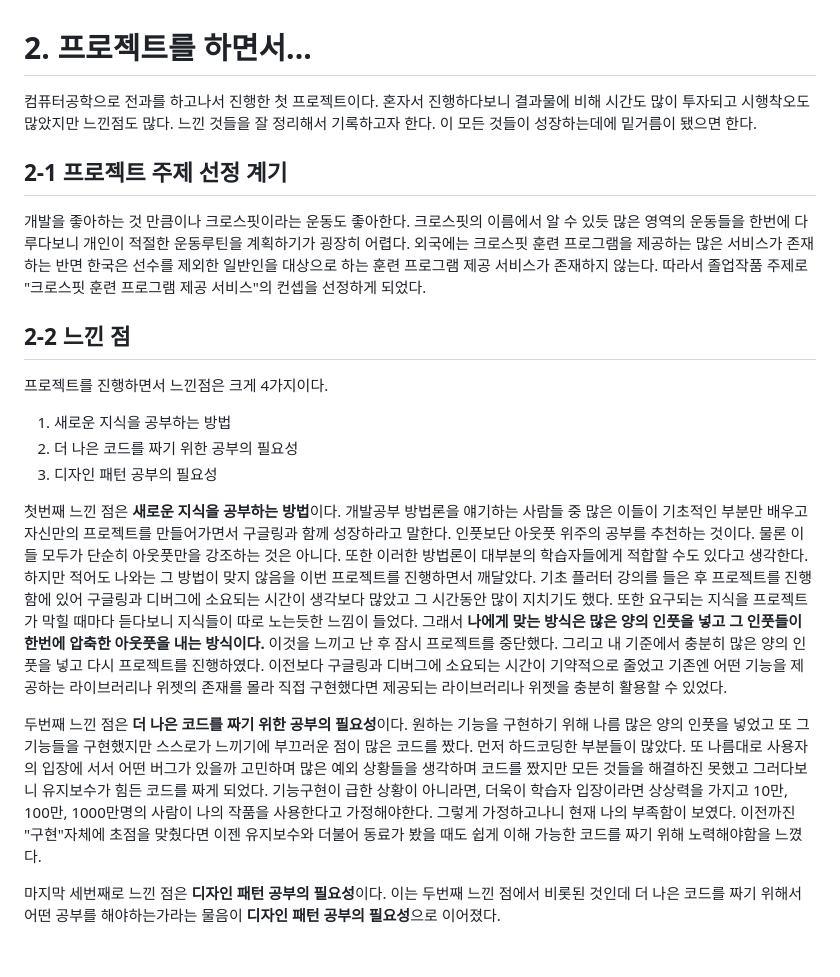
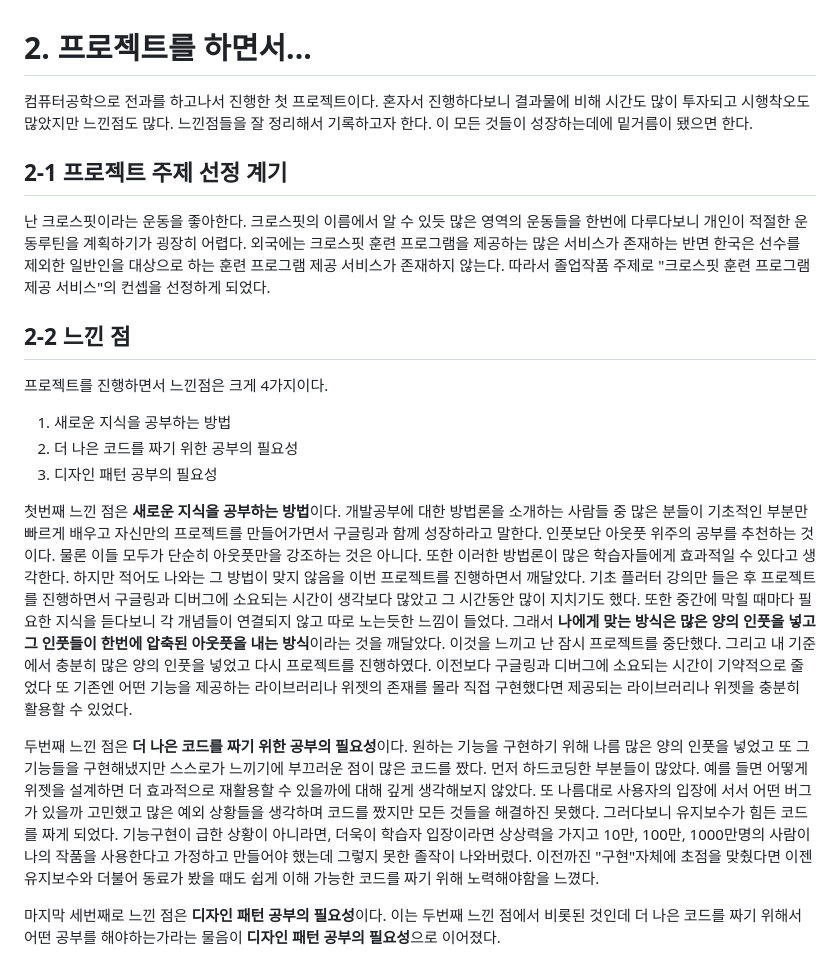
Before and after one commit to dw9706/CTED-Crossfit_Training_Every_Day, a Markdown page: README.md, the part around the change. Rendered like a GitHub page.

```diff
--- a/README.md
+++ b/README.md
@@ -142,9 +142,9 @@ Records로 들어가면 6가지의 기록을 등록할 수 있습니다. Account
 <br/>
 
 # 2. 프로젝트를 하면서...
-컴퓨터공학으로 전과를 하고나서 진행한 첫 프로젝트이다. 혼자서 진행하다보니 결과물에 비해 시간도 많이 투자되고 시행착오도 많았지만 느낀점도 많다. 느낀 것들을 잘 정리해서 기록하고자 한다. 이 모든 것들이 성장하는데에 밑거름이 됐으면 한다.
+컴퓨터공학으로 전과를 하고나서 진행한 첫 프로젝트이다. 혼자서 진행하다보니 결과물에 비해 시간도 많이 투자되고 시행착오도 많았지만 느낀점도 많다. 느낀점들을 잘 정리해서 기록하고자 한다. 이 모든 것들이 성장하는데에 밑거름이 됐으면 한다.
 ## 2-1 프로젝트 주제 선정 계기
-개발을 좋아하는 것 만큼이나 크로스핏이라는 운동도 좋아한다. 크로스핏의 이름에서 알 수 있듯 많은 영역의 운동들을 한번에 다루다보니 개인이 적절한 운동루틴을 계획하기가 굉장히 어렵다. 외국에는 크로스핏 훈련 프로그램을 제공하는 많은 서비스가 존재하는 반면 한국은 선수를 제외한 일반인을 대상으로 하는 훈련 프로그램 제공 서비스가 존재하지 않는다. 따라서 졸업작품 주제로 "크로스핏 훈련 프로그램 제공 서비스"의 컨셉을 선정하게 되었다.
+난 크로스핏이라는 운동을 좋아한다. 크로스핏의 이름에서 알 수 있듯 많은 영역의 운동들을 한번에 다루다보니 개인이 적절한 운동루틴을 계획하기가 굉장히 어렵다. 외국에는 크로스핏 훈련 프로그램을 제공하는 많은 서비스가 존재하는 반면 한국은 선수를 제외한 일반인을 대상으로 하는 훈련 프로그램 제공 서비스가 존재하지 않는다. 따라서 졸업작품 주제로 "크로스핏 훈련 프로그램 제공 서비스"의 컨셉을 선정하게 되었다.
 
 ## 2-2 느낀 점
 프로젝트를 진행하면서 느낀점은 크게 4가지이다.
@@ -153,8 +153,8 @@ Records로 들어가면 6가지의 기록을 등록할 수 있습니다. Account
 2. 더 나은 코드를 짜기 위한 공부의 필요성
 3. 디자인 패턴 공부의 필요성
 
-첫번째 느낀 점은 **새로운 지식을 공부하는 방법**이다. 개발공부 방법론을 얘기하는 사람들 중 많은 이들이  기초적인 부분만 배우고 자신만의 프로젝트를 만들어가면서 구글링과 함께 성장하라고 말한다. 인풋보단 아웃풋 위주의 공부를 추천하는 것이다. 물론 이들 모두가 단순히 아웃풋만을 강조하는 것은 아니다. 또한 이러한 방법론이 대부분의 학습자들에게 적합할 수도 있다고 생각한다. 하지만 적어도 나와는 그 방법이 맞지 않음을 이번 프로젝트를 진행하면서 깨달았다. 기초 플러터 강의를 들은 후 프로젝트를 진행함에 있어 구글링과 디버그에 소요되는 시간이 생각보다 많았고 그 시간동안 많이 지치기도 했다. 또한 요구되는 지식을 프로젝트가 막힐 때마다 듣다보니 지식들이 따로 노는듯한 느낌이 들었다. 그래서 **나에게 맞는 방식은 많은 양의 인풋을 넣고 그 인풋들이 한번에 압축한 아웃풋을 내는 방식이다.** 이것을 느끼고 난 후 잠시 프로젝트를 중단했다. 그리고 내 기준에서 충분히 많은 양의 인풋을 넣고 다시 프로젝트를 진행하였다. 이전보다 구글링과 디버그에 소요되는 시간이 기약적으로 줄었고 기존엔 어떤 기능을 제공하는 라이브러리나 위젯의 존재를 몰라 직접 구현했다면 제공되는 라이브러리나 위젯을 충분히 활용할 수 있었다.
+첫번째 느낀 점은 **새로운 지식을 공부하는 방법**이다. 개발공부에 대한 방법론을 소개하는 사람들 중 많은 분들이 기초적인 부분만 빠르게 배우고 자신만의 프로젝트를 만들어가면서 구글링과 함께 성장하라고 말한다. 인풋보단 아웃풋 위주의 공부를 추천하는 것이다. 물론 이들 모두가 단순히 아웃풋만을 강조하는 것은 아니다. 또한 이러한 방법론이 많은 학습자들에게 효과적일 수 있다고 생각한다. 하지만 적어도 나와는 그 방법이 맞지 않음을 이번 프로젝트를 진행하면서 깨달았다. 기초 플러터 강의만 들은 후 프로젝트를 진행하면서 구글링과 디버그에 소요되는 시간이 생각보다 많았고 그 시간동안 많이 지치기도 했다. 또한 중간에 막힐 때마다 필요한 지식을 듣다보니 각 개념들이 연결되지 않고 따로 노는듯한 느낌이 들었다. 그래서 **나에게 맞는 방식은 많은 양의 인풋을 넣고 그 인풋들이 한번에 압축된 아웃풋을 내는 방식**이라는 것을 깨달았다. 이것을 느끼고 난 잠시 프로젝트를 중단했다. 그리고 내 기준에서 충분히 많은 양의 인풋을 넣었고 다시 프로젝트를 진행하였다. 이전보다 구글링과 디버그에 소요되는 시간이 기약적으로 줄었다 또 기존엔 어떤 기능을 제공하는 라이브러리나 위젯의 존재를 몰라 직접 구현했다면 제공되는 라이브러리나 위젯을 충분히 활용할 수 있었다.
 
-두번째 느낀 점은 **더 나은 코드를 짜기 위한 공부의 필요성**이다. 원하는 기능을 구현하기 위해 나름 많은 양의 인풋을 넣었고 또 그 기능들을 구현했지만 스스로가 느끼기에 부끄러운 점이 많은 코드를 짰다. 먼저 하드코딩한 부분들이 많았다. 또 나름대로 사용자의 입장에 서서 어떤 버그가 있을까 고민하며 많은 예외 상황들을 생각하며 코드를 짰지만 모든 것들을 해결하진 못했고 그러다보니 유지보수가 힘든 코드를 짜게 되었다. 기능구현이 급한 상황이 아니라면, 더욱이 학습자 입장이라면 상상력을 가지고 10만, 100만, 1000만명의 사람이 나의 작품을 사용한다고 가정해야한다. 그렇게 가정하고나니 현재 나의 부족함이 보였다. 이전까진 "구현"자체에 초점을 맞췄다면 이젠 유지보수와 더불어 동료가 봤을 때도 쉽게 이해 가능한 코드를 짜기 위해 노력해야함을 느꼈다.
+두번째 느낀 점은 **더 나은 코드를 짜기 위한 공부의 필요성**이다. 원하는 기능을 구현하기 위해 나름 많은 양의 인풋을 넣었고 또 그 기능들을 구현해냈지만 스스로가 느끼기에 부끄러운 점이 많은 코드를 짰다. 먼저 하드코딩한 부분들이 많았다. 예를 들면 어떻게 위젯을 설계하면 더 효과적으로 재활용할 수 있을까에 대해 깊게 생각해보지 않았다. 또 나름대로 사용자의 입장에 서서 어떤 버그가 있을까 고민했고 많은 예외 상황들을 생각하며 코드를 짰지만 모든 것들을 해결하진 못했다. 그러다보니 유지보수가 힘든 코드를 짜게 되었다. 기능구현이 급한 상황이 아니라면, 더욱이 학습자 입장이라면 상상력을 가지고 10만, 100만, 1000만명의 사람이 나의 작품을 사용한다고 가정하고 만들어야 했는데 그렇지 못한 졸작이 나와버렸다. 이전까진 "구현"자체에 초점을 맞췄다면 이젠 유지보수와 더불어 동료가 봤을 때도 쉽게 이해 가능한 코드를 짜기 위해 노력해야함을 느꼈다.
 
 마지막 세번째로 느낀 점은 **디자인 패턴 공부의 필요성**이다. 이는 두번째 느낀 점에서 비롯된 것인데 더 나은 코드를 짜기 위해서 어떤 공부를 해야하는가라는 물음이 **디자인 패턴 공부의 필요성**으로 이어졌다.
```
